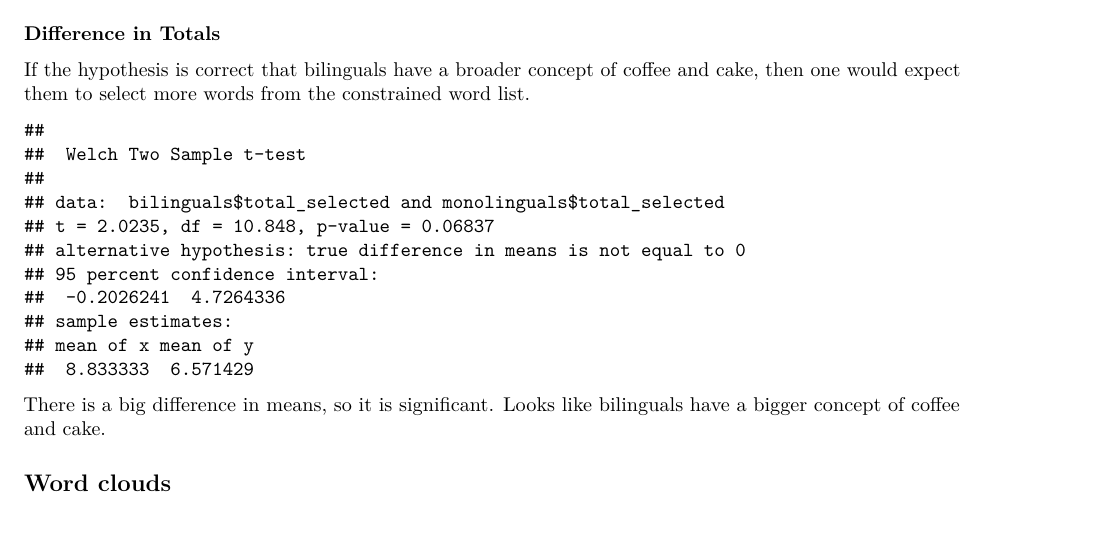
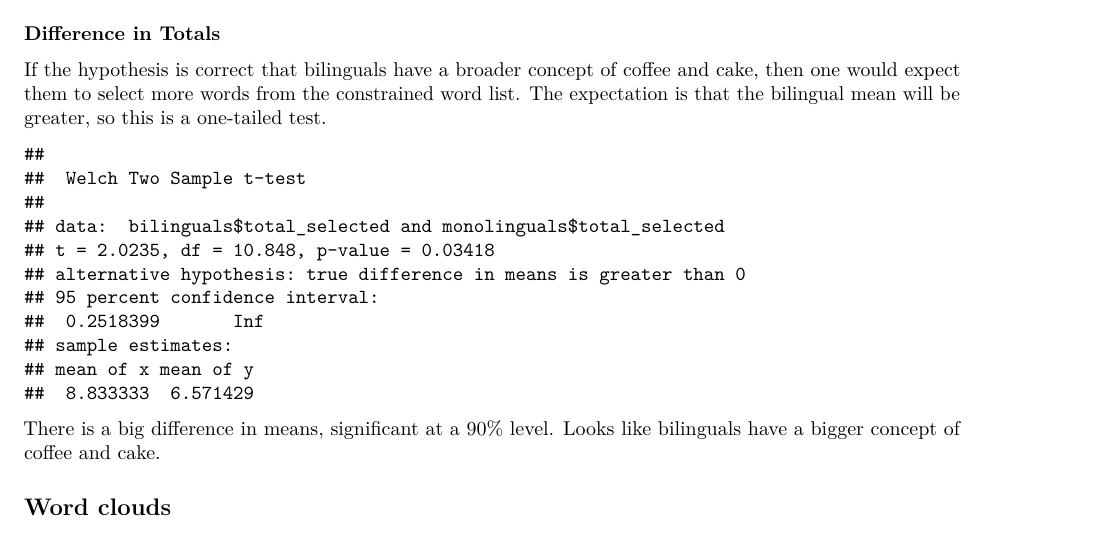
Before and after one commit to joejcollins/captain-scarlet, an R Markdown document (questionnaire-notes.rmd): part of page 4 of 5, cut so that both start at the same text. Rendered offline with R 4.5, knitr and Pandoc, then LaTeX, with nearby package versions.

Commit message:
Preliminary analysis 2

````diff
--- a/questionnaire-notes.rmd
+++ b/questionnaire-notes.rmd
@@ -104,6 +104,8 @@ their coffee and cake experience.
 
 If the hypothesis is correct that bilinguals have a broader concept of coffee and cake,
 then one would expect them to select more words from the constrained word list.
+The expectation is that the bilingual mean will be greater,
+so this is a one-tailed test.
+
 
 ```{r multiple-select}
-t.test(bilinguals$total_selected, monolinguals$total_selected, paired = FALSE)
@@ -110,7 +115,7 @@ t.test(bilinguals$total_selected, monolinguals$total_selected, paired = FALSE)
 
 ```
 
-There is a big difference in means, so it is significant.
+There is a big difference in means, significant at a 90% level.
 Looks like bilinguals have a bigger concept of coffee and cake.
 
 ## Word clouds
````
Also changed, not shown: questionnaire-notes.rmd (3 more changed lines).
